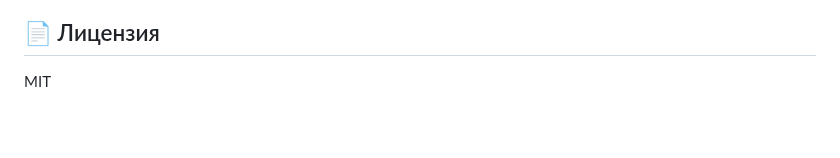
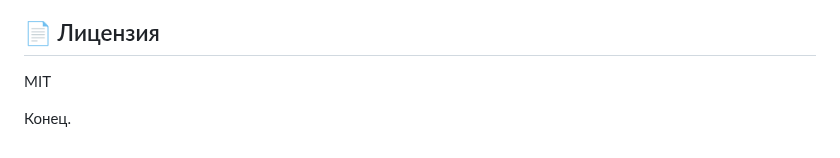
Before and after one commit to vebster88/Aquagrim, a Markdown page: README.md, the part around the change. Rendered like a GitHub page; blank space fills up the shorter version.

```diff
--- a/README.md
+++ b/README.md
@@ -317,3 +317,5 @@ npm run dev
 ## 📄 Лицензия
 
 MIT
+
+Конец.
```
